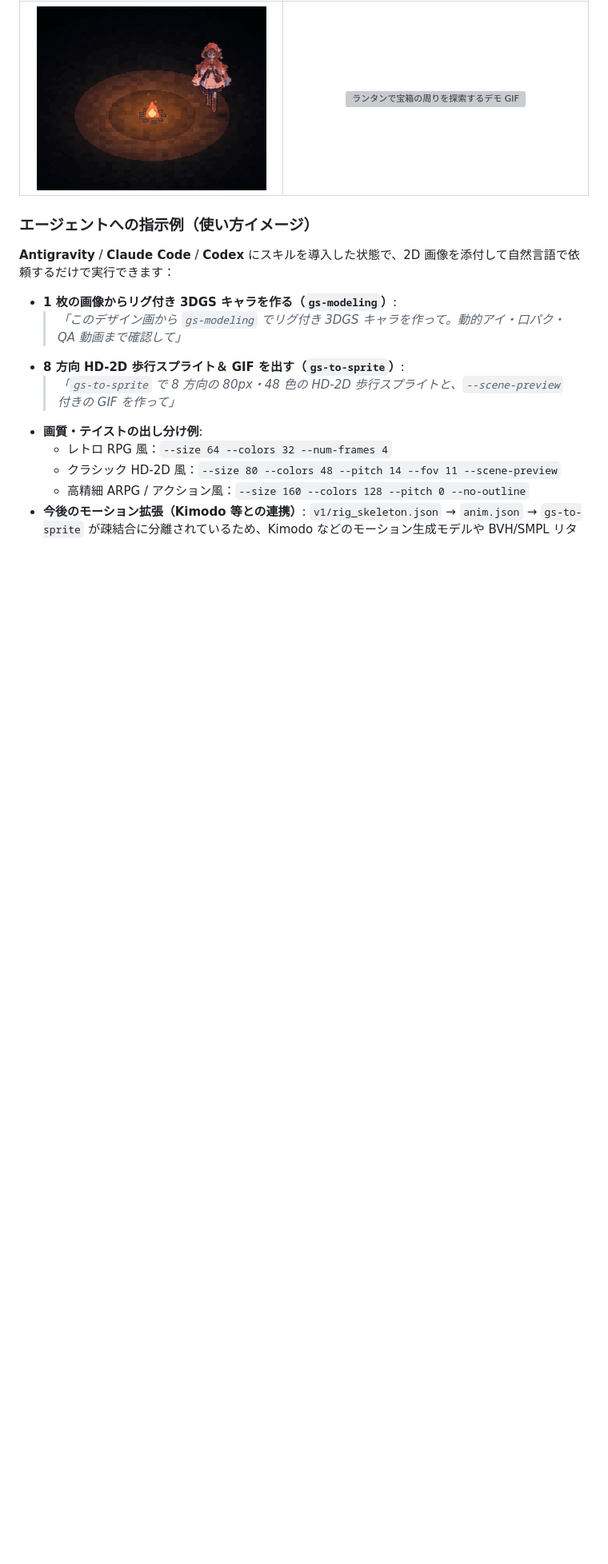
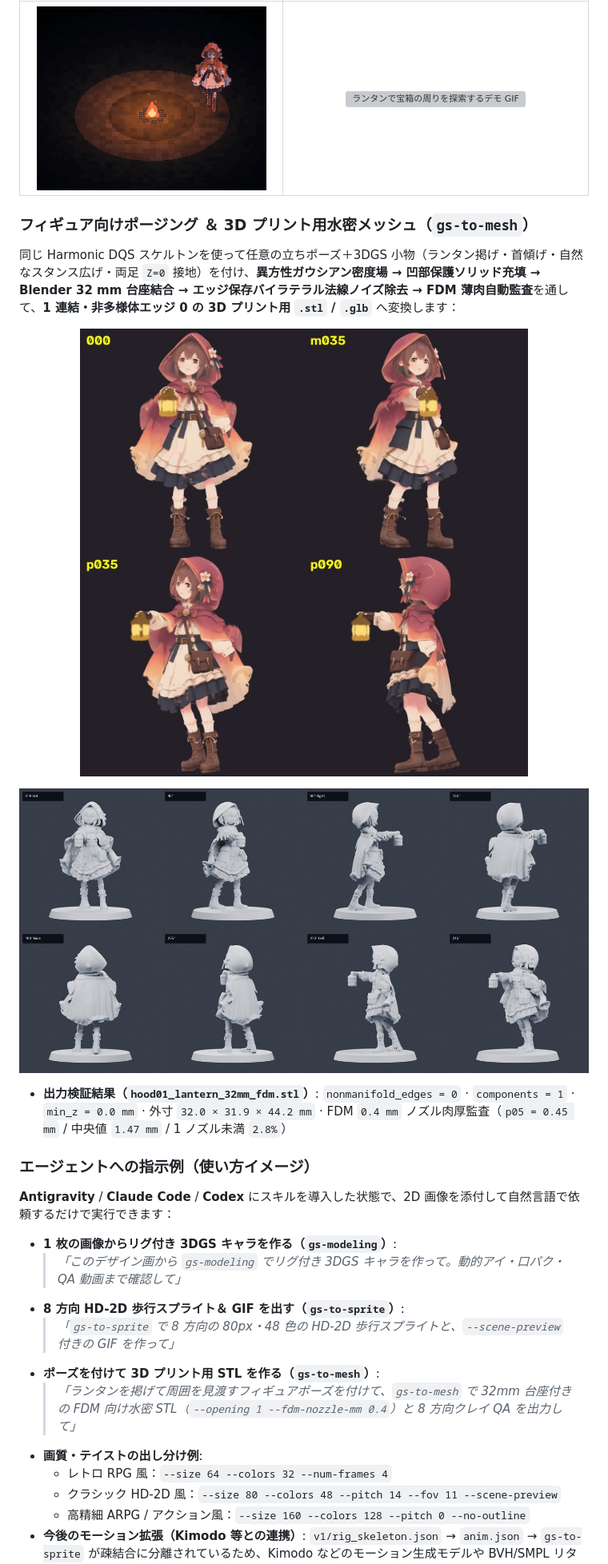
Before and after one commit to fistacb/gs-modelflows, a Markdown page: README.ja.md, the part around one of its changes. Shown at 80% size. Drawn GitHub-style; pictures changed too: docs/assets/showcase/10_posed_lantern_3dgs.jpg (added), docs/assets/showcase/11_watertight_stl_clay_8view.jpg (added); blank space fills up the shorter version; grey boxes are pictures that could not be loaded.

Commit message:
docs: add hero posing and FDM watertight mesh showcase to READMEs

```diff
--- a/README.ja.md
+++ b/README.ja.md
@@ -52,6 +52,19 @@
 | :---: | :---: |
 | <img src="docs/assets/showcase/07_campfire_relight_8dir.gif" height="230" alt="夜の焚き火 8方向リアルタイム光源デモ GIF" /> | <img src="docs/assets/showcase/08_chest_explore_relight.gif" height="230" alt="ランタンで宝箱の周りを探索するデモ GIF" /> |
 
+### フィギュア向けポージング ＆ 3D プリント用水密メッシュ（`gs-to-mesh`）
+同じ Harmonic DQS スケルトンを使って任意の立ちポーズ＋3DGS 小物（ランタン掲げ・首傾げ・自然なスタンス広げ・両足 `Z=0` 接地）を付け、**異方性ガウシアン密度場 → 凹部保護ソリッド充填 → Blender 32 mm 台座結合 → エッジ保存バイラテラル法線ノイズ除去 → FDM 薄肉自動監査**を通して、**1 連結・非多様体エッジ 0 の 3D プリント用 `.stl` / `.glb`** へ変換します：
+
+<p align="center">
+  <img src="docs/assets/showcase/10_posed_lantern_3dgs.jpg" width="760" alt="ランタンを掲げた探索ポーズの 3DGS（4方向プレビュー）" />
+</p>
+
+<p align="center">
+  <img src="docs/assets/showcase/11_watertight_stl_clay_8view.jpg" width="760" alt="バイラテラル法線フィルタリング適用済み 32mm ミニチュア STL の 8方向クレイ QA" />
+</p>
+
+- **出力検証結果（`hood01_lantern_32mm_fdm.stl`）**: `nonmanifold_edges = 0` · `components = 1` · `min_z = 0.0 mm` · 外寸 `32.0 × 31.9 × 44.2 mm` · FDM `0.4 mm` ノズル肉厚監査（`p05 = 0.45 mm` / 中央値 `1.47 mm` / 1 ノズル未満 `2.8%`）
+
 ### エージェントへの指示例（使い方イメージ）
 **Antigravity** / **Claude Code** / **Codex** にスキルを導入した状態で、2D 画像を添付して自然言語で依頼するだけで実行できます：
 
@@ -59,6 +72,8 @@
   > *「このデザイン画から `gs-modeling` でリグ付き 3DGS キャラを作って。動的アイ・口パク・QA 動画まで確認して」*
 - **8 方向 HD-2D 歩行スプライト＆ GIF を出す（`gs-to-sprite`）**:
   > *「`gs-to-sprite` で 8 方向の 80px・48 色の HD-2D 歩行スプライトと、`--scene-preview` 付きの GIF を作って」*
+- **ポーズを付けて 3D プリント用 STL を作る（`gs-to-mesh`）**:
+  > *「ランタンを掲げて周囲を見渡すフィギュアポーズを付けて、`gs-to-mesh` で 32mm 台座付きの FDM 向け水密 STL（`--opening 1 --fdm-nozzle-mm 0.4`）と 8 方向クレイ QA を出力して」*
 - **画質・テイストの出し分け例**:
   - レトロ RPG 風：`--size 64 --colors 32 --num-frames 4`
   - クラシック HD-2D 風：`--size 80 --colors 48 --pitch 14 --fov 11 --scene-preview`
```
Also changed, not shown: other parts of README.ja.md (+1 -1 lines), README.md (+16 -1 lines).
